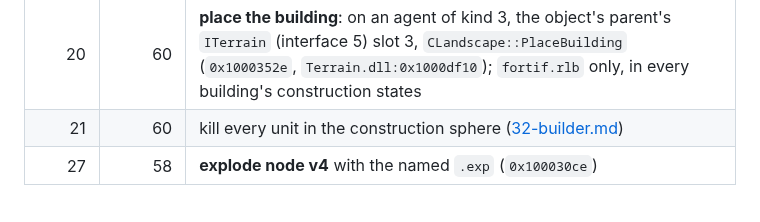
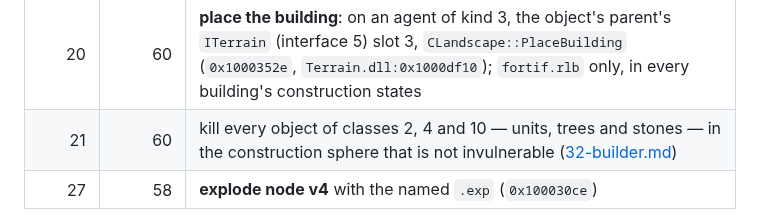
Before and after one commit to dragonee/openparkan, a Markdown page: docs/13-control.md, the part around the change. GitHub-like rendering.

Commit message:
docs: the construction sphere's kill takes classes 2, 4 and 10 and spares the invulnerable, not every unit
Co-Authored-By: Claude Opus 5.5 (1M context) <noreply@anthropic.com>

```diff
--- a/docs/13-control.md
+++ b/docs/13-control.md
@@ -569,7 +569,7 @@ The actions (*read*; counts *measured* across the 2925 records):
 | 17 | 69 | **kill it**: invulnerability off, then `ILifeSystem` slot 7, so its node 0 explodes (`0x100033d0`) |
 | 18, 19 | 42, 196 | switch effect v4 on / off |
 | 20 | 60 | **place the building**: on an agent of kind 3, the object's parent's `ITerrain` (interface 5) slot 3, `CLandscape::PlaceBuilding` (`0x1000352e`, `Terrain.dll:0x1000df10`); `fortif.rlb` only, in every building's construction states |
-| 21 | 60 | kill every unit in the construction sphere ([32-builder.md](32-builder.md)) |
+| 21 | 60 | kill every object of classes 2, 4 and 10 — units, trees and stones — in the construction sphere that is not invulnerable ([32-builder.md](32-builder.md#the-construction-sphere--read-and-measured)) |
 | 27 | 58 | **explode node v4** with the named `.exp` (`0x100030ce`) |
 
 Only actions 3, 4 and 5 name an effect in `effects.rlb`, and 27 an `.exp` in
```
